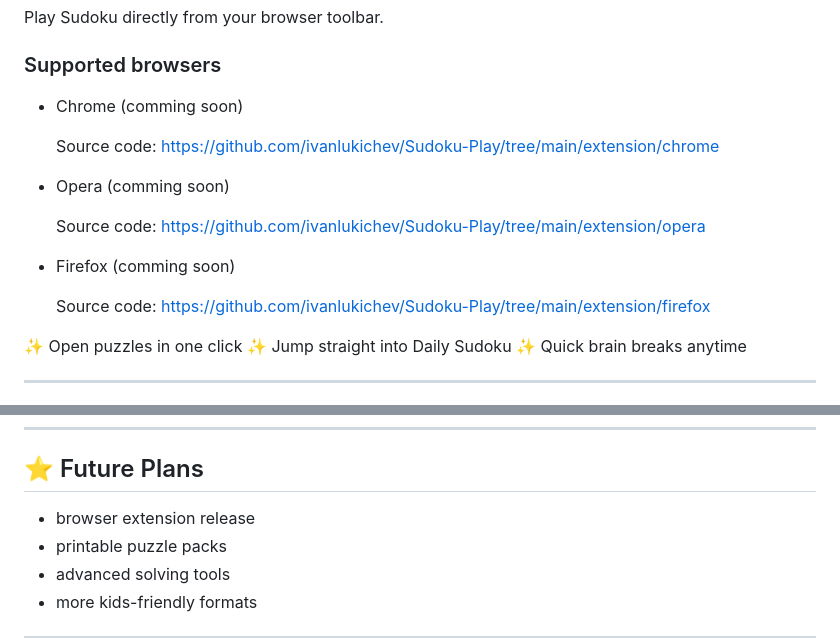
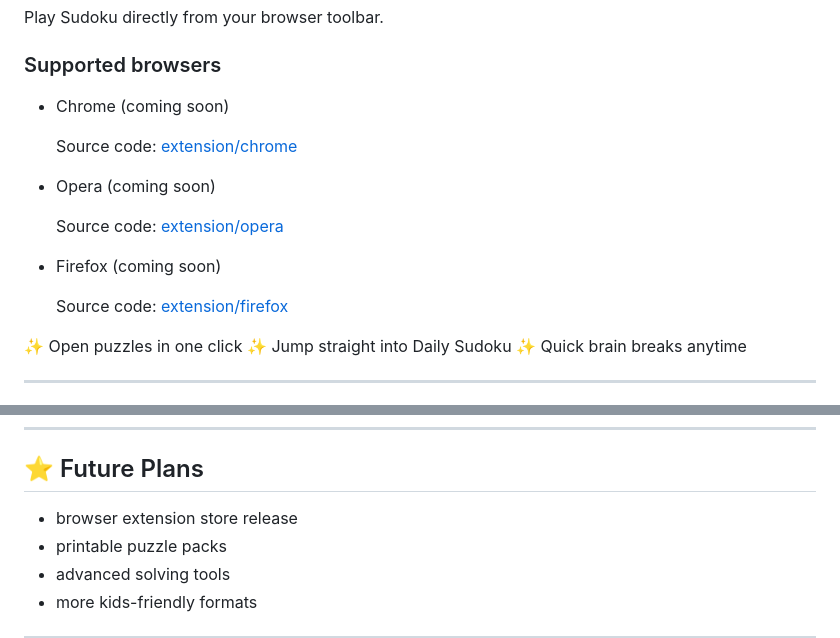
Before and after one commit to ivanlukichev/Sudoku-Play, a Markdown page: README.md, 2 parts joined by grey strips. Rendered like a GitHub page.

Commit message:
Tighten README wording

```diff
--- a/README.md
+++ b/README.md
@@ -89,17 +89,17 @@ Play Sudoku directly from your browser toolbar.
 
 ### Supported browsers
 
-* Chrome (comming soon)
+* Chrome (coming soon)
 
-  Source code: https://github.com/ivanlukichev/Sudoku-Play/tree/main/extension/chrome
+  Source code: [extension/chrome](https://github.com/ivanlukichev/Sudoku-Play/tree/main/extension/chrome)
 
-* Opera (comming soon)
+* Opera (coming soon)
 
-  Source code: https://github.com/ivanlukichev/Sudoku-Play/tree/main/extension/opera
+  Source code: [extension/opera](https://github.com/ivanlukichev/Sudoku-Play/tree/main/extension/opera)
 
-* Firefox (comming soon)
+* Firefox (coming soon)
 
-  Source code: https://github.com/ivanlukichev/Sudoku-Play/tree/main/extension/firefox
+  Source code: [extension/firefox](https://github.com/ivanlukichev/Sudoku-Play/tree/main/extension/firefox)
 
 ✨ Open puzzles in one click
 ✨ Jump straight into Daily Sudoku
@@ -174,7 +174,7 @@ No friction. No noise. Just puzzles.
 
 ## ⭐ Future Plans
 
-* browser extension release
+* browser extension store release
 * printable puzzle packs
 * advanced solving tools
 * more kids-friendly formats
```
